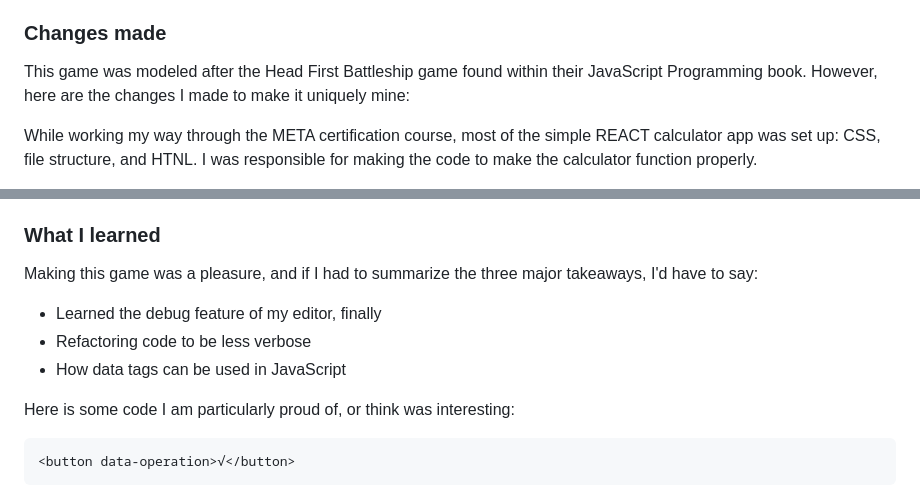
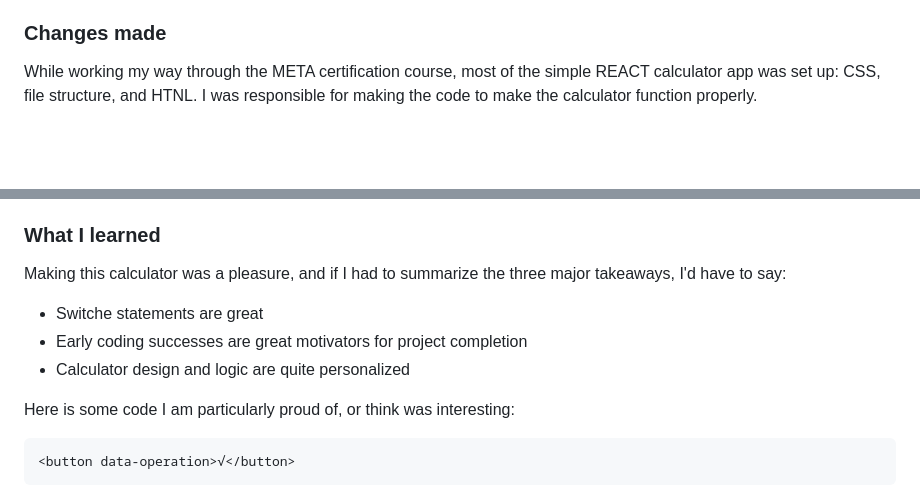
Before and after one commit to Caius-Scipio/calculatorJS, a Markdown page: README.md, 2 parts joined by grey strips. Rendered like a GitHub page; blank space fills up the shorter version.

Commit message:
Update README.md
Edited some content

```diff
--- a/README.md
+++ b/README.md
@@ -48,8 +48,6 @@ Advanced Calculator using JavaScript:
 
 ### Changes made
 
-This game was modeled after the Head First Battleship game found within their JavaScript Programming book. However, here are the changes I made to make it uniquely mine:
-
 While working my way through the META certification course, most of the simple REACT calculator app was set up: CSS, file structure, and HTNL. I was responsible for making the code to make the calculator function properly.
 
 After the course, I translated the same code from REACT to vanilla JavaScript. So those two calculators function identically.
@@ -66,10 +64,10 @@ Knowing that this little guy could do more, I set about adding functionality wit
 
 ### What I learned
 
-Making this game was a pleasure, and if I had to summarize the three major takeaways, I'd have to say:
-- Learned the debug feature of my editor, finally
-- Refactoring code to be less verbose
-- How data tags can be used in JavaScript
+Making this calculator was a pleasure, and if I had to summarize the three major takeaways, I'd have to say:
+- Switche statements are great
+- Early coding successes are great motivators for project completion
+- Calculator design and logic are quite personalized
 
 Here is some code I am particularly proud of, or think was interesting:
 
```
